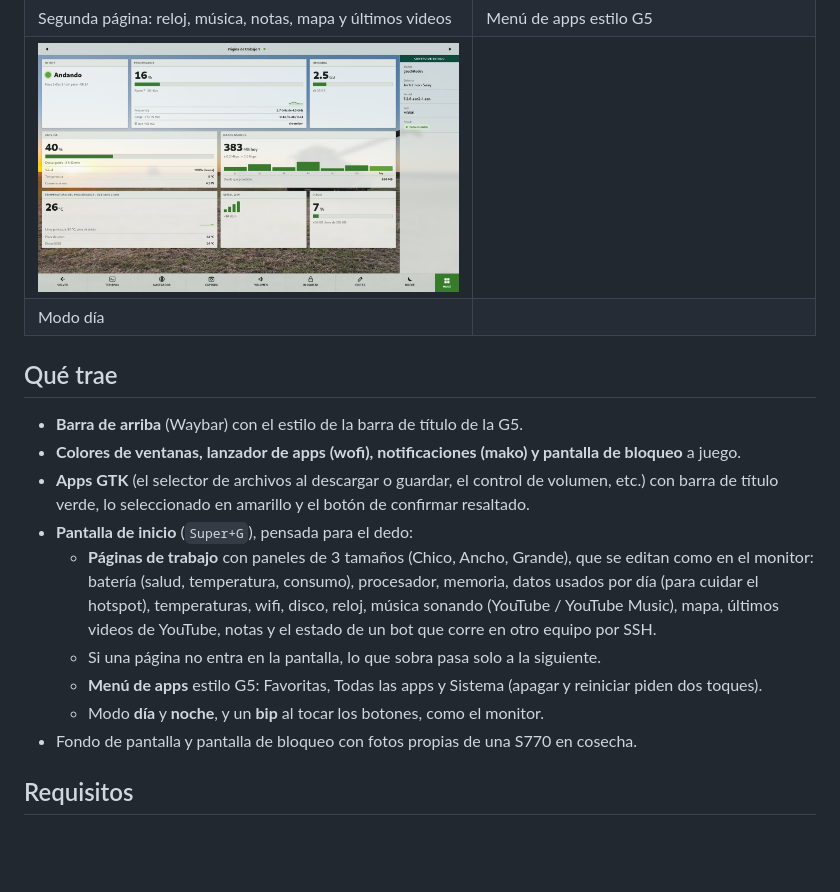
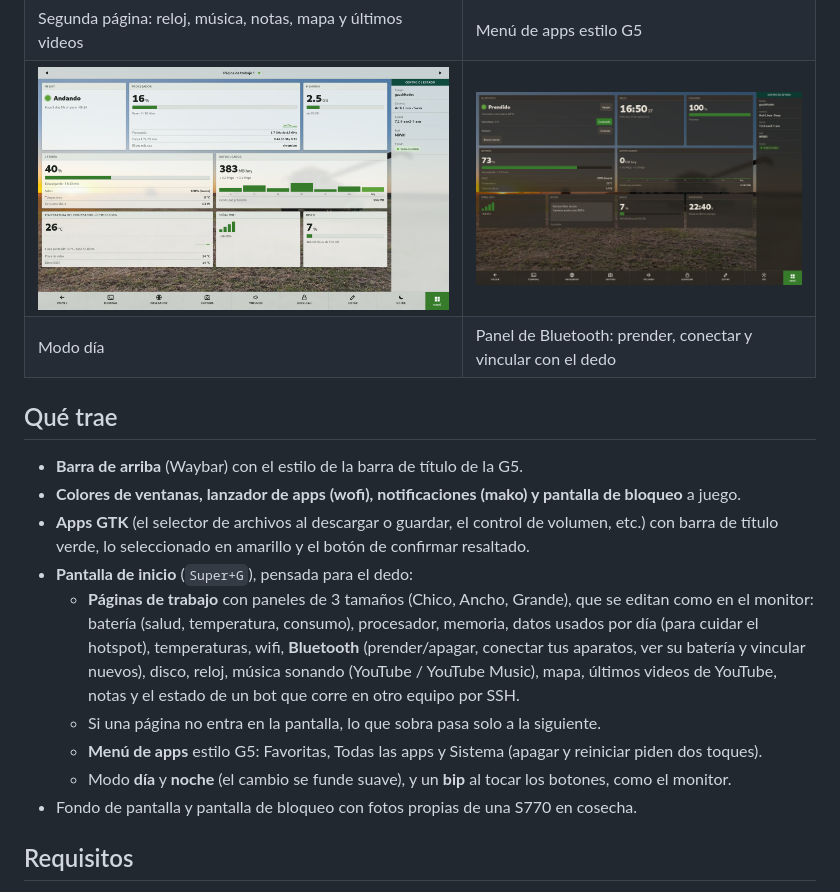
Before and after one commit to gauchitodev/arch-sway-deer, a Markdown page: README.md, the part around the change. Drawn GitHub-style; pictures changed too: capturas/5-bluetooth.png (added); blank space fills up the shorter version.

Commit message:
README: panel de Bluetooth, fundido día/noche y captura nueva
Co-Authored-By: Claude Opus 5.5 <noreply@anthropic.com>

```diff
--- a/README.md
+++ b/README.md
@@ -18,8 +18,8 @@ pantalla táctil.
 |---|---|
 | ![Reloj, música, notas, mapa y YouTube](capturas/2-reloj-musica-mapa-youtube.png) | ![Menú de apps](capturas/3-menu-de-apps.png) |
 | Segunda página: reloj, música, notas, mapa y últimos videos | Menú de apps estilo G5 |
-| ![Modo día](capturas/4-modo-dia.png) | |
-| Modo día | |
+| ![Modo día](capturas/4-modo-dia.png) | ![Panel de Bluetooth](capturas/5-bluetooth.png) |
+| Modo día | Panel de Bluetooth: prender, conectar y vincular con el dedo |
 
 ## Qué trae
 
@@ -30,11 +30,11 @@ pantalla táctil.
 - **Pantalla de inicio** (`Super+G`), pensada para el dedo:
   - **Páginas de trabajo** con paneles de 3 tamaños (Chico, Ancho, Grande), que se editan como en el monitor:
     batería (salud, temperatura, consumo), procesador, memoria, datos usados por día (para cuidar el hotspot),
-    temperaturas, wifi, disco, reloj, música sonando (YouTube / YouTube Music), mapa, últimos videos de YouTube,
+    temperaturas, wifi, **Bluetooth** (prender/apagar, conectar tus aparatos, ver su batería y vincular nuevos), disco, reloj, música sonando (YouTube / YouTube Music), mapa, últimos videos de YouTube,
     notas y el estado de un bot que corre en otro equipo por SSH.
   - Si una página no entra en la pantalla, lo que sobra pasa solo a la siguiente.
   - **Menú de apps** estilo G5: Favoritas, Todas las apps y Sistema (apagar y reiniciar piden dos toques).
-  - Modo **día** y **noche**, y un **bip** al tocar los botones, como el monitor.
+  - Modo **día** y **noche** (el cambio se funde suave), y un **bip** al tocar los botones, como el monitor.
 - Fondo de pantalla y pantalla de bloqueo con fotos propias de una S770 en cosecha.
 
 ## Requisitos
```
